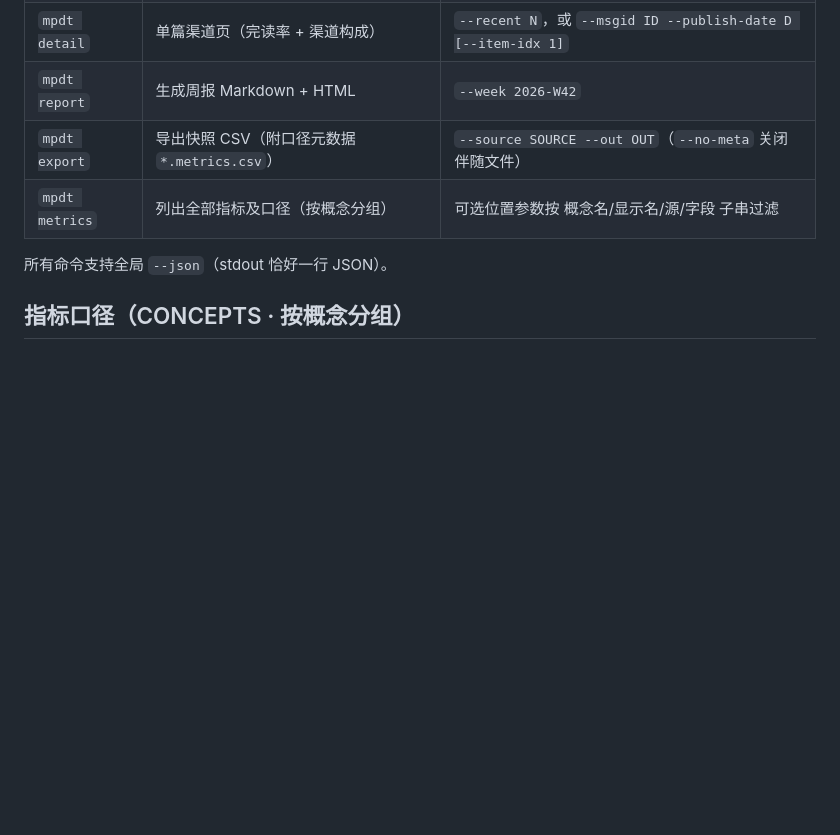
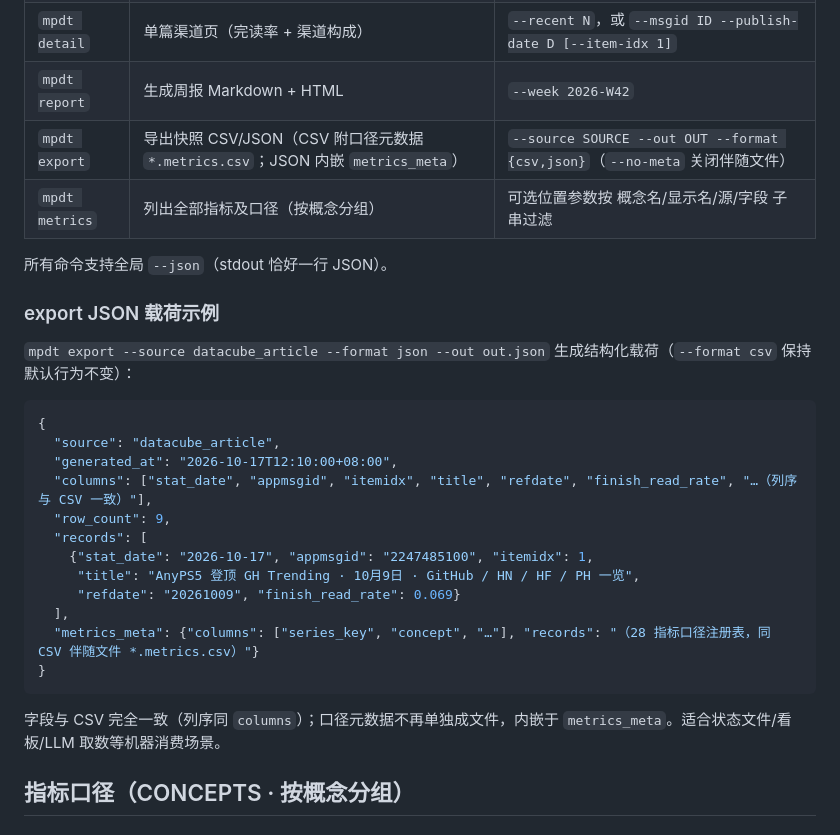
Before and after one commit to ttxs69/mpdt, a Markdown page: README.md, the part around the change. Drawn GitHub-style; blank space fills up the shorter version.

Commit message:
docs: export --format json payload example in README

````diff
--- a/README.md
+++ b/README.md
@@ -77,10 +77,31 @@ mpdt report               # → mpdt-reports/weekly-YYYY-Www.md
 | `mpdt fetch` | 发表列表 + datacube 文章级快照 | `--backfill N` / `--from/--to YYYY-MM-DD` / `--count N` |
 | `mpdt detail` | 单篇渠道页（完读率 + 渠道构成） | `--recent N`，或 `--msgid ID --publish-date D [--item-idx 1]` |
 | `mpdt report` | 生成周报 Markdown + HTML | `--week 2026-W42` |
-| `mpdt export` | 导出快照 CSV（附口径元数据 `*.metrics.csv`） | `--source SOURCE --out OUT`（`--no-meta` 关闭伴随文件） |
+| `mpdt export` | 导出快照 CSV/JSON（CSV 附口径元数据 `*.metrics.csv`；JSON 内嵌 `metrics_meta`） | `--source SOURCE --out OUT --format {csv,json}`（`--no-meta` 关闭伴随文件） |
 | `mpdt metrics` | 列出全部指标及口径（按概念分组） | 可选位置参数按 概念名/显示名/源/字段 子串过滤 |
 
 所有命令支持全局 `--json`（stdout 恰好一行 JSON）。
+
+### export JSON 载荷示例
+
+`mpdt export --source datacube_article --format json --out out.json` 生成结构化载荷（`--format csv` 保持默认行为不变）：
+
+```json
+{
+  "source": "datacube_article",
+  "generated_at": "2026-10-17T12:10:00+08:00",
+  "columns": ["stat_date", "appmsgid", "itemidx", "title", "refdate", "finish_read_rate", "…（列序与 CSV 一致）"],
+  "row_count": 9,
+  "records": [
+    {"stat_date": "2026-10-17", "appmsgid": "2247485100", "itemidx": 1,
+     "title": "AnyPS5 登顶 GH Trending · 10月9日 · GitHub / HN / HF / PH 一览",
+     "refdate": "20261009", "finish_read_rate": 0.069}
+  ],
+  "metrics_meta": {"columns": ["series_key", "concept", "…"], "records": "（28 指标口径注册表，同 CSV 伴随文件 *.metrics.csv）"}
+}
+```
+
+字段与 CSV 完全一致（列序同 `columns`）；口径元数据不再单独成文件，内嵌于 `metrics_meta`。适合状态文件/看板/LLM 取数等机器消费场景。
 
 ## 指标口径（CONCEPTS · 按概念分组）
 
````
